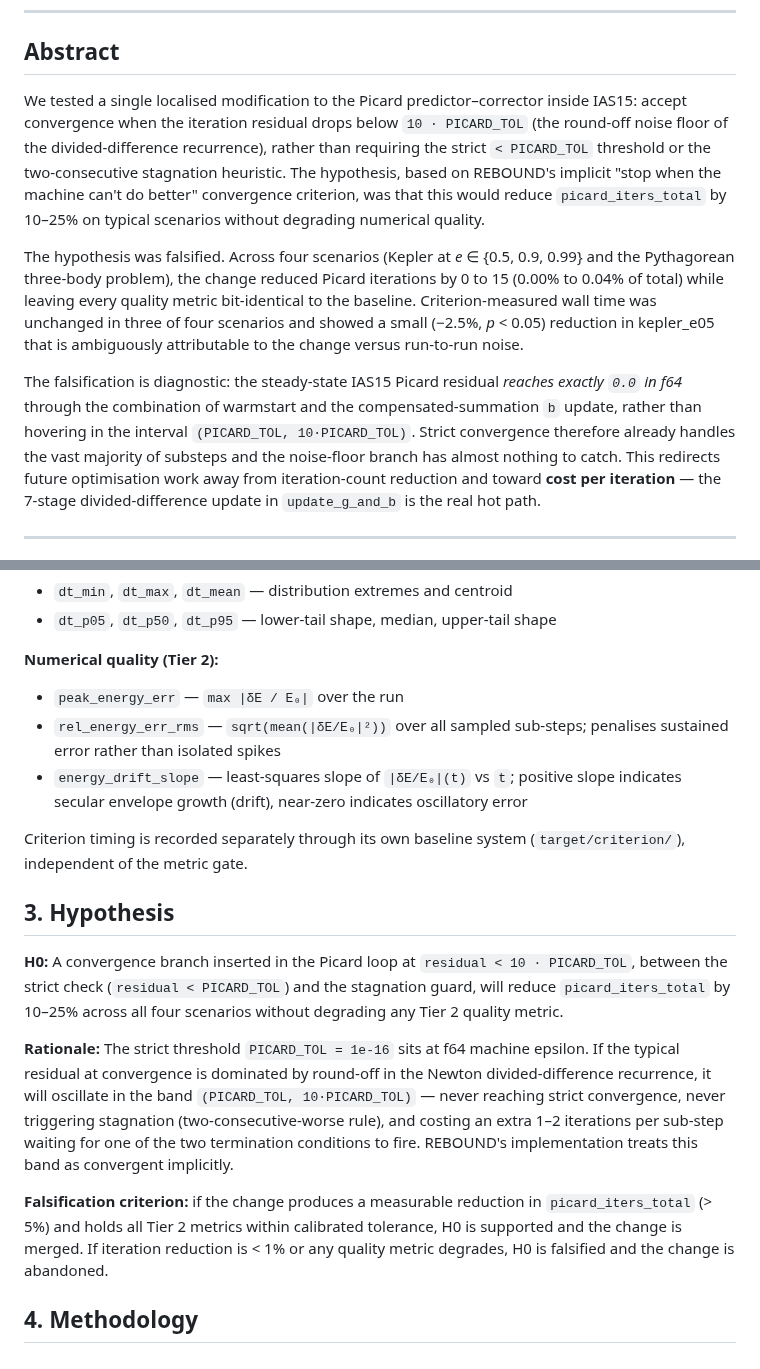
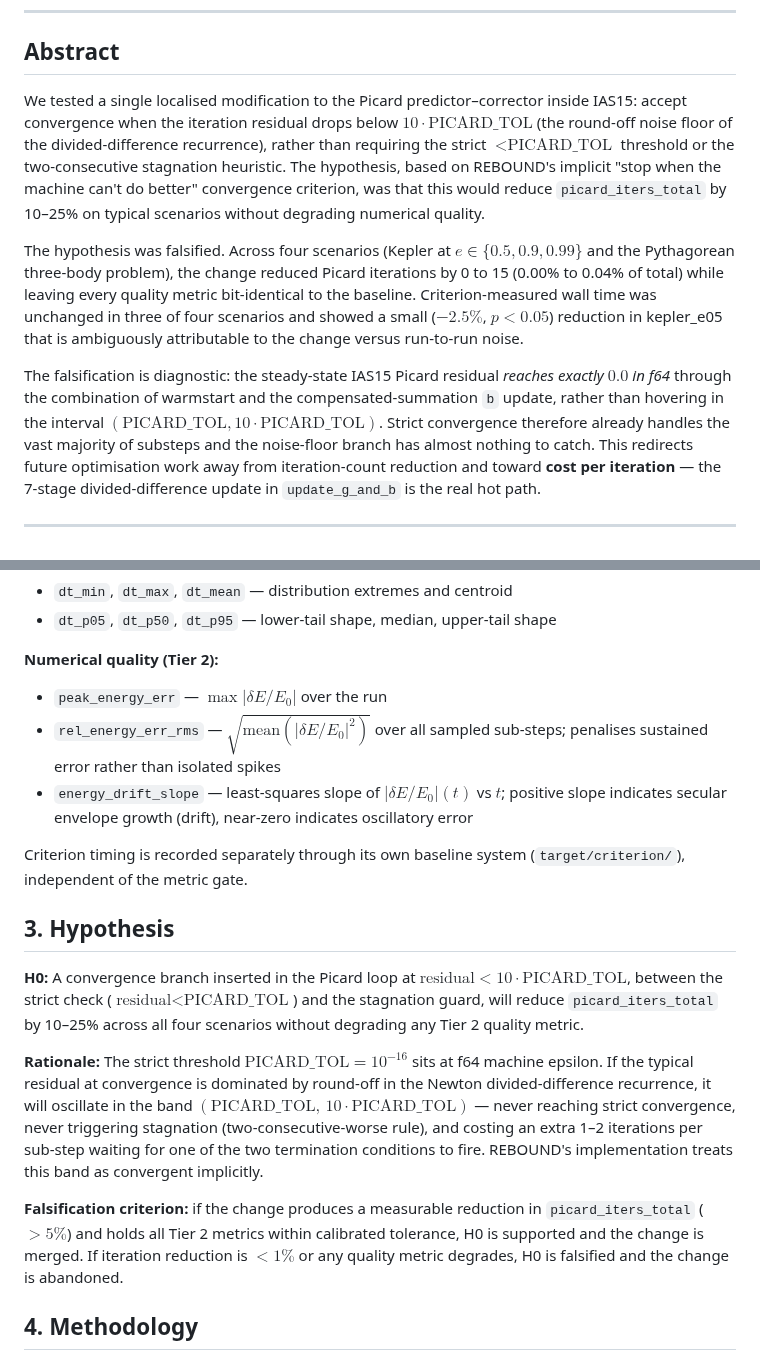
Before and after one commit to GabrielEstefanski/apsis, a Markdown page: docs/experiments/2026-04-22-picard-noise-floor.md, 2 parts joined by grey strips. Drawn GitHub-style.

```diff
--- a/docs/experiments/2026-04-22-picard-noise-floor.md
+++ b/docs/experiments/2026-04-22-picard-noise-floor.md
@@ -11,24 +11,24 @@
 ## Abstract
 
 We tested a single localised modification to the Picard predictor–corrector inside IAS15:
-accept convergence when the iteration residual drops below `10 · PICARD_TOL` (the round-off
-noise floor of the divided-difference recurrence), rather than requiring the strict
-`< PICARD_TOL` threshold or the two-consecutive stagnation heuristic. The hypothesis, based
-on REBOUND's implicit "stop when the machine can't do better" convergence criterion, was that
-this would reduce `picard_iters_total` by 10–25% on typical scenarios without degrading
-numerical quality.
+accept convergence when the iteration residual drops below $10 \cdot \text{PICARD\_TOL}$
+(the round-off noise floor of the divided-difference recurrence), rather than requiring
+the strict $< \text{PICARD\_TOL}$ threshold or the two-consecutive stagnation heuristic.
+The hypothesis, based on REBOUND's implicit "stop when the machine can't do better"
+convergence criterion, was that this would reduce `picard_iters_total` by 10–25% on
+typical scenarios without degrading numerical quality.
 
-The hypothesis was falsified. Across four scenarios (Kepler at *e* ∈ {0.5, 0.9, 0.99} and
-the Pythagorean three-body problem), the change reduced Picard iterations by 0 to 15
+The hypothesis was falsified. Across four scenarios (Kepler at $e \in \{0.5, 0.9, 0.99\}$
+and the Pythagorean three-body problem), the change reduced Picard iterations by 0 to 15
 (0.00% to 0.04% of total) while leaving every quality metric bit-identical to the baseline.
 Criterion-measured wall time was unchanged in three of four scenarios and showed a small
-(−2.5%, *p* < 0.05) reduction in kepler\_e05 that is ambiguously attributable to the change
-versus run-to-run noise.
+($-2.5\%$, $p < 0.05$) reduction in kepler\_e05 that is ambiguously attributable to the
+change versus run-to-run noise.
 
 The falsification is diagnostic: the steady-state IAS15 Picard residual *reaches exactly
-`0.0` in f64* through the combination of warmstart and the compensated-summation `b`
-update, rather than hovering in the interval `(PICARD_TOL, 10·PICARD_TOL)`. Strict
-convergence therefore already handles the vast majority of substeps and the
+$0.0$ in f64* through the combination of warmstart and the compensated-summation `b`
+update, rather than hovering in the interval $(\text{PICARD\_TOL}, 10 \cdot \text{PICARD\_TOL})$.
+Strict convergence therefore already handles the vast majority of substeps and the
 noise-floor branch has almost nothing to catch. This redirects future optimisation
 work away from iteration-count reduction and toward **cost per iteration** — the
 7-stage divided-difference update in `update_g_and_b` is the real hot path.
@@ -127,34 +127,36 @@ Per-scenario metrics recorded on every run:
 - `dt_p05`, `dt_p50`, `dt_p95` — lower-tail shape, median, upper-tail shape
 
 **Numerical quality (Tier 2):**
-- `peak_energy_err` — `max |δE / E₀|` over the run
-- `rel_energy_err_rms` — `sqrt(mean(|δE/E₀|²))` over all sampled sub-steps; penalises
-  sustained error rather than isolated spikes
-- `energy_drift_slope` — least-squares slope of `|δE/E₀|(t)` vs `t`; positive slope
-  indicates secular envelope growth (drift), near-zero indicates oscillatory error
+- `peak_energy_err` — $\max \lvert \delta E / E_0 \rvert$ over the run
+- `rel_energy_err_rms` — $\sqrt{\text{mean}(\lvert \delta E / E_0 \rvert^2)}$ over all
+  sampled sub-steps; penalises sustained error rather than isolated spikes
+- `energy_drift_slope` — least-squares slope of $\lvert \delta E / E_0 \rvert (t)$ vs $t$;
+  positive slope indicates secular envelope growth (drift), near-zero indicates
+  oscillatory error
 
 Criterion timing is recorded separately through its own baseline system
 (`target/criterion/`), independent of the metric gate.
 
 ## 3. Hypothesis
 
-**H0:** A convergence branch inserted in the Picard loop at `residual < 10 · PICARD_TOL`,
-between the strict check (`residual < PICARD_TOL`) and the stagnation guard, will
-reduce `picard_iters_total` by 10–25% across all four scenarios without degrading
+**H0:** A convergence branch inserted in the Picard loop at
+$\text{residual} < 10 \cdot \text{PICARD\_TOL}$, between the strict check
+($\text{residual} < \text{PICARD\_TOL}$) and the stagnation guard, will reduce
+`picard_iters_total` by 10–25% across all four scenarios without degrading
 any Tier 2 quality metric.
 
-**Rationale:** The strict threshold `PICARD_TOL = 1e-16` sits at f64 machine epsilon.
-If the typical residual at convergence is dominated by round-off in the Newton
-divided-difference recurrence, it will oscillate in the band `(PICARD_TOL, 10·PICARD_TOL)`
-— never reaching strict convergence, never triggering stagnation (two-consecutive-worse
-rule), and costing an extra 1–2 iterations per sub-step waiting for one of the two
-termination conditions to fire. REBOUND's implementation treats this band as convergent
-implicitly.
+**Rationale:** The strict threshold $\text{PICARD\_TOL} = 10^{-16}$ sits at f64 machine
+epsilon. If the typical residual at convergence is dominated by round-off in the Newton
+divided-difference recurrence, it will oscillate in the band
+$(\text{PICARD\_TOL},\, 10 \cdot \text{PICARD\_TOL})$ — never reaching strict
+convergence, never triggering stagnation (two-consecutive-worse rule), and costing an
+extra 1–2 iterations per sub-step waiting for one of the two termination conditions to
+fire. REBOUND's implementation treats this band as convergent implicitly.
 
 **Falsification criterion:** if the change produces a measurable reduction in
-`picard_iters_total` (> 5%) and holds all Tier 2 metrics within calibrated tolerance,
-H0 is supported and the change is merged. If iteration reduction is < 1% or any quality
-metric degrades, H0 is falsified and the change is abandoned.
+`picard_iters_total` ($> 5\%$) and holds all Tier 2 metrics within calibrated tolerance,
+H0 is supported and the change is merged. If iteration reduction is $< 1\%$ or any
+quality metric degrades, H0 is falsified and the change is abandoned.
 
 ## 4. Methodology
 
```
Also changed, not shown: other parts of docs/experiments/2026-04-22-picard-noise-floor.md (+54 -53 lines), docs/experiments/2026-04-22-ias15-phase-profile.md (+102 -101 lines).
